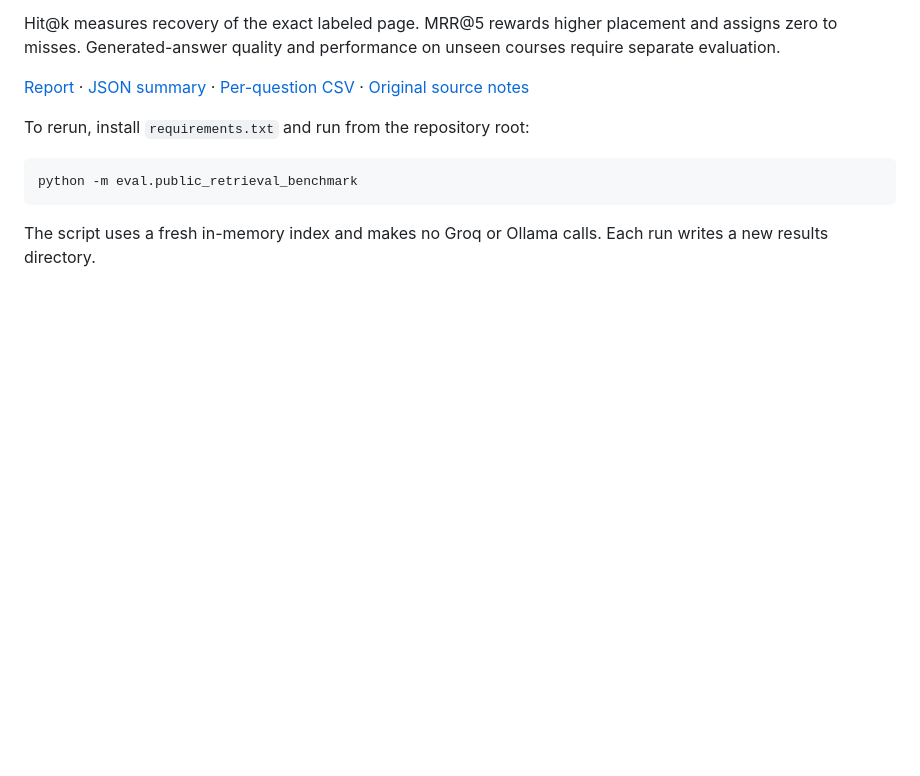
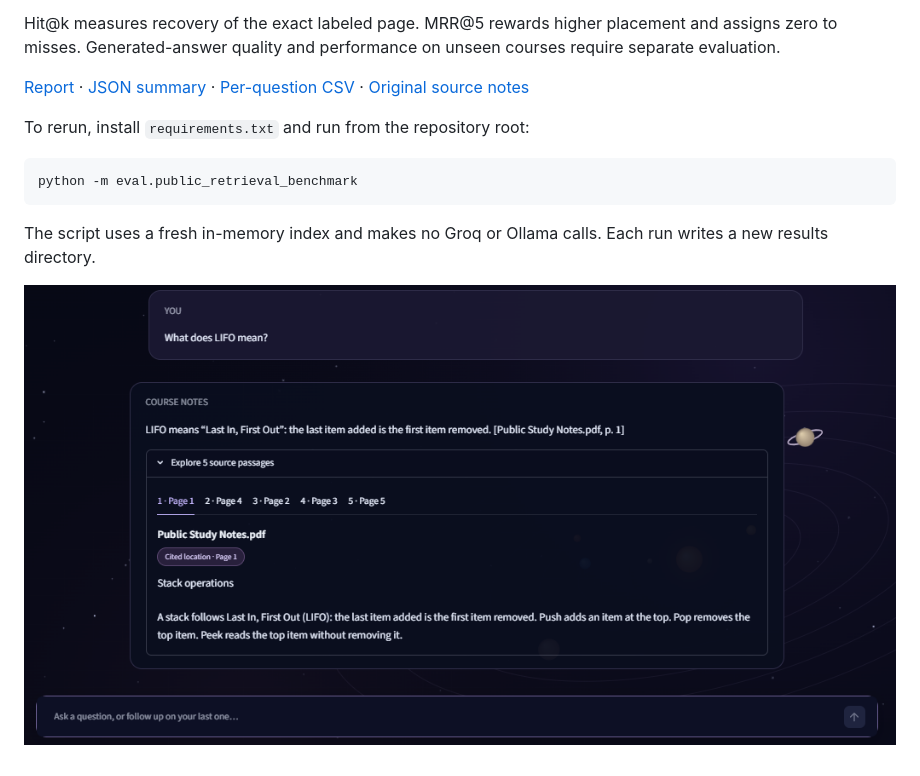
Before and after one commit to almeerimran261-collab/after-hours-study-assistant, a Markdown page: README.md, the part around the change. Rendered like a GitHub page; pictures changed too: assets/demo.png (added); blank space fills up the shorter version.

Commit message:
Add demo screenshot

```diff
--- a/README.md
+++ b/README.md
@@ -168,3 +168,5 @@ python -m eval.public_retrieval_benchmark
 
 The script uses a fresh in-memory index and makes no Groq or Ollama calls.
 Each run writes a new results directory.
+
+![After Hours answering a question with a source citation](assets/demo.png)
```
